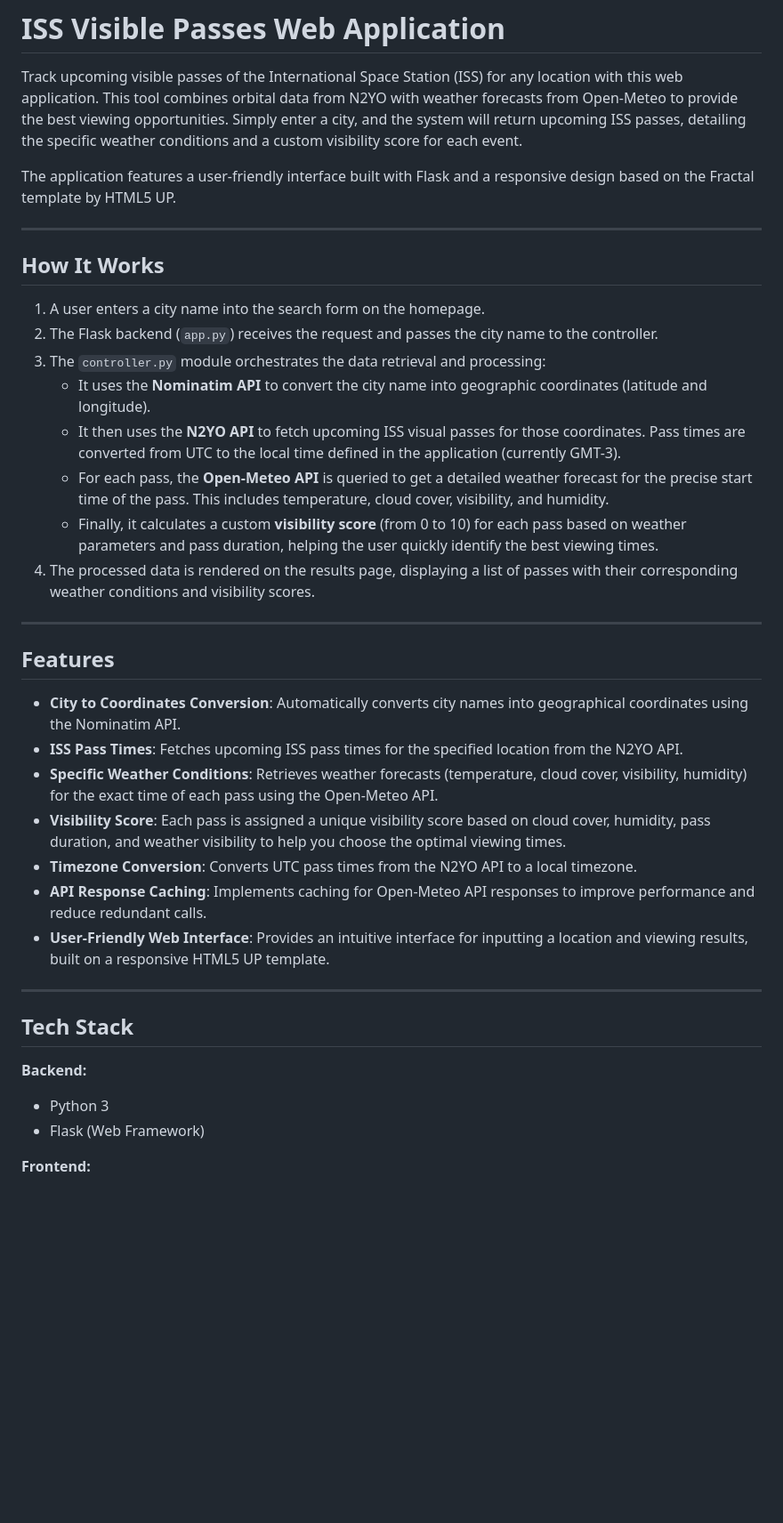
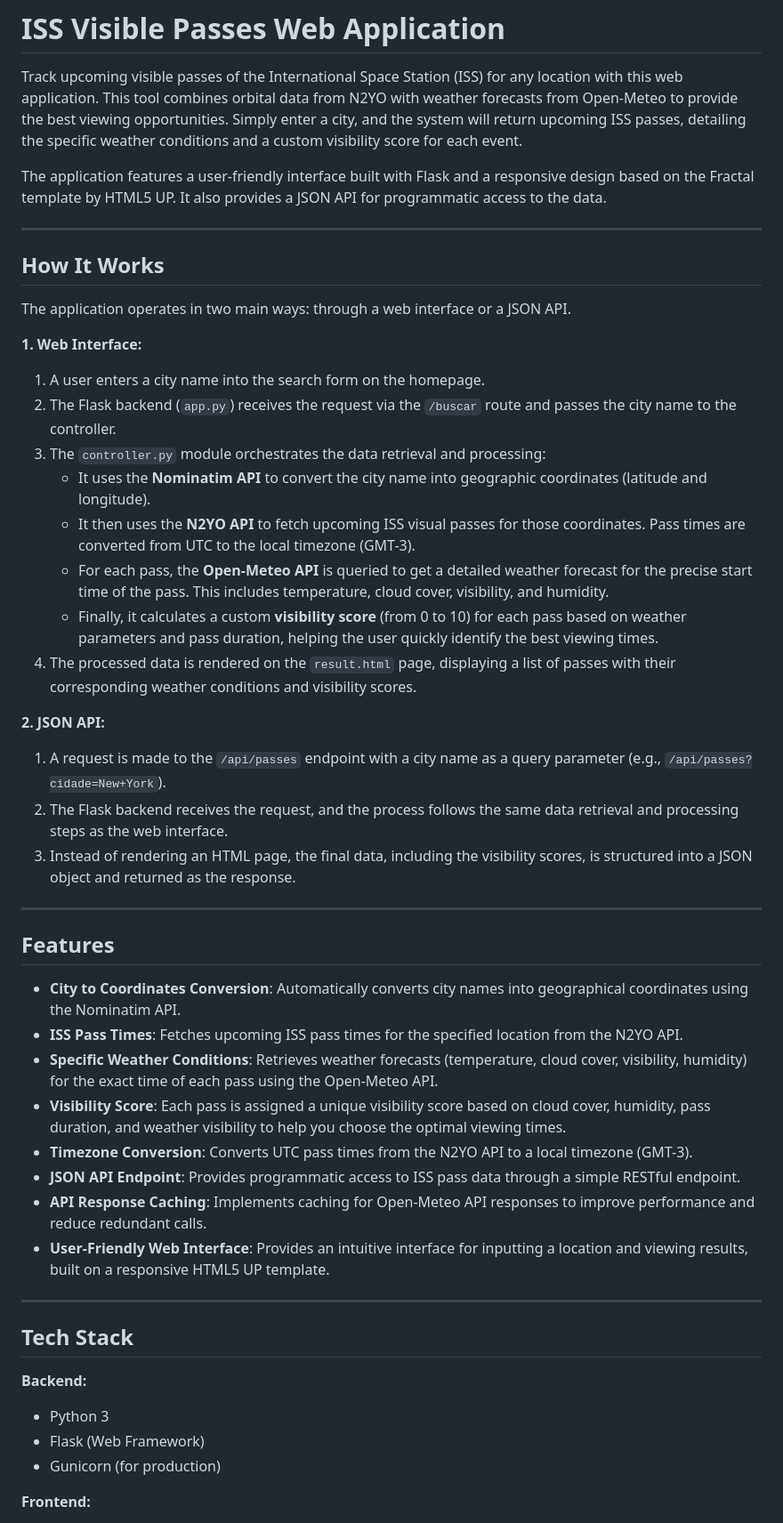
Before and after one commit to danyelbarboza/ISS-Visible-Passes-Front-End, a Markdown page: README.md, the part around one of its changes. Shown at 89% size. Drawn GitHub-style; blank space fills up the shorter version.

```diff
--- a/README.md
+++ b/README.md
@@ -3,20 +3,30 @@
 
 Track upcoming visible passes of the International Space Station (ISS) for any location with this web application. This tool combines orbital data from N2YO with weather forecasts from Open-Meteo to provide the best viewing opportunities. Simply enter a city, and the system will return upcoming ISS passes, detailing the specific weather conditions and a custom visibility score for each event.
 
-The application features a user-friendly interface built with Flask and a responsive design based on the Fractal template by HTML5 UP.
+The application features a user-friendly interface built with Flask and a responsive design based on the Fractal template by HTML5 UP. It also provides a JSON API for programmatic access to the data.
 
 -----
 
 ## How It Works
 
+The application operates in two main ways: through a web interface or a JSON API.
+
+**1. Web Interface:**
+
 1.  A user enters a city name into the search form on the homepage.
-2.  The Flask backend (`app.py`) receives the request and passes the city name to the controller.
+2.  The Flask backend (`app.py`) receives the request via the `/buscar` route and passes the city name to the controller.
 3.  The `controller.py` module orchestrates the data retrieval and processing:
       * It uses the **Nominatim API** to convert the city name into geographic coordinates (latitude and longitude).
-      * It then uses the **N2YO API** to fetch upcoming ISS visual passes for those coordinates. Pass times are converted from UTC to the local time defined in the application (currently GMT-3).
+      * It then uses the **N2YO API** to fetch upcoming ISS visual passes for those coordinates. Pass times are converted from UTC to the local timezone (GMT-3).
       * For each pass, the **Open-Meteo API** is queried to get a detailed weather forecast for the precise start time of the pass. This includes temperature, cloud cover, visibility, and humidity.
       * Finally, it calculates a custom **visibility score** (from 0 to 10) for each pass based on weather parameters and pass duration, helping the user quickly identify the best viewing times.
-4.  The processed data is rendered on the results page, displaying a list of passes with their corresponding weather conditions and visibility scores.
+4.  The processed data is rendered on the `result.html` page, displaying a list of passes with their corresponding weather conditions and visibility scores.
+
+**2. JSON API:**
+
+1.  A request is made to the `/api/passes` endpoint with a city name as a query parameter (e.g., `/api/passes?cidade=New+York`).
+2.  The Flask backend receives the request, and the process follows the same data retrieval and processing steps as the web interface.
+3.  Instead of rendering an HTML page, the final data, including the visibility scores, is structured into a JSON object and returned as the response.
 
 -----
 
@@ -26,7 +36,8 @@ The application features a user-friendly interface built with Flask and a respon
   - **ISS Pass Times**: Fetches upcoming ISS pass times for the specified location from the N2YO API.
   - **Specific Weather Conditions**: Retrieves weather forecasts (temperature, cloud cover, visibility, humidity) for the exact time of each pass using the Open-Meteo API.
   - **Visibility Score**: Each pass is assigned a unique visibility score based on cloud cover, humidity, pass duration, and weather visibility to help you choose the optimal viewing times.
-  - **Timezone Conversion**: Converts UTC pass times from the N2YO API to a local timezone.
+  - **Timezone Conversion**: Converts UTC pass times from the N2YO API to a local timezone (GMT-3).
+  - **JSON API Endpoint**: Provides programmatic access to ISS pass data through a simple RESTful endpoint.
   - **API Response Caching**: Implements caching for Open-Meteo API responses to improve performance and reduce redundant calls.
   - **User-Friendly Web Interface**: Provides an intuitive interface for inputting a location and viewing results, built on a responsive HTML5 UP template.
 
@@ -38,6 +49,7 @@ The application features a user-friendly interface built with Flask and a respon
 
   - Python 3
   - Flask (Web Framework)
+  - Gunicorn (for production)
 
 **Frontend:**
 
```
Also changed, not shown: other parts of README.md (+64 -14 lines).
